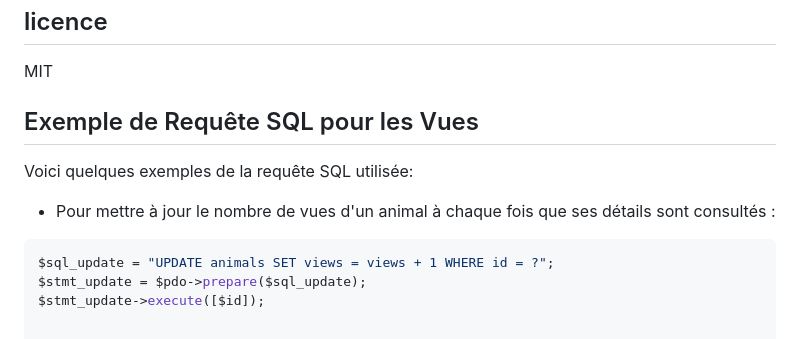
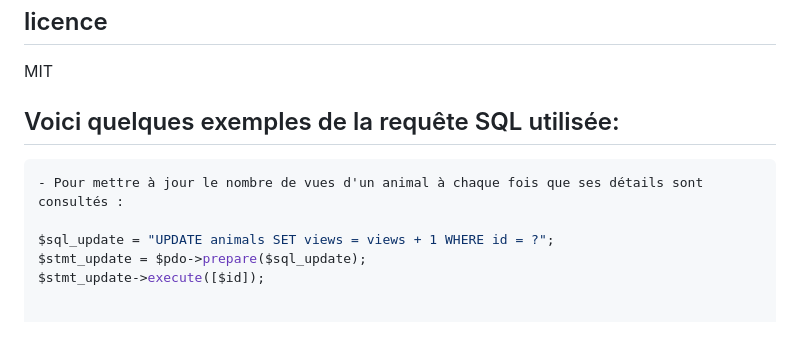
Before and after one commit to Samirolivier/Arcadia-Zoo, a Markdown page: README.md, the part around the change. Rendered like a GitHub page.

````diff
--- a/README.md
+++ b/README.md
@@ -89,13 +89,11 @@ Bienvenue sur le projet de gestion des habitats et des animaux du Zoo Arcadia. C
 ## licence
 MIT
 
-## Exemple de Requête SQL pour les Vues
+## Voici quelques exemples de la requête SQL utilisée:
 
-Voici quelques exemples de la requête SQL utilisée:
-
+```php
 - Pour mettre à jour le nombre de vues d'un animal à chaque fois que ses détails sont consultés :
 
-```php
 $sql_update = "UPDATE animals SET views = views + 1 WHERE id = ?";
 $stmt_update = $pdo->prepare($sql_update);
 $stmt_update->execute([$id]);
````
